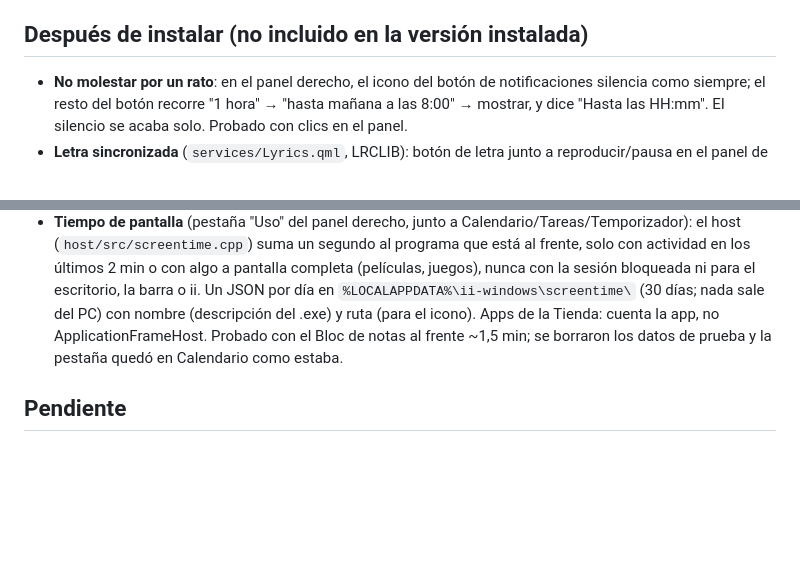
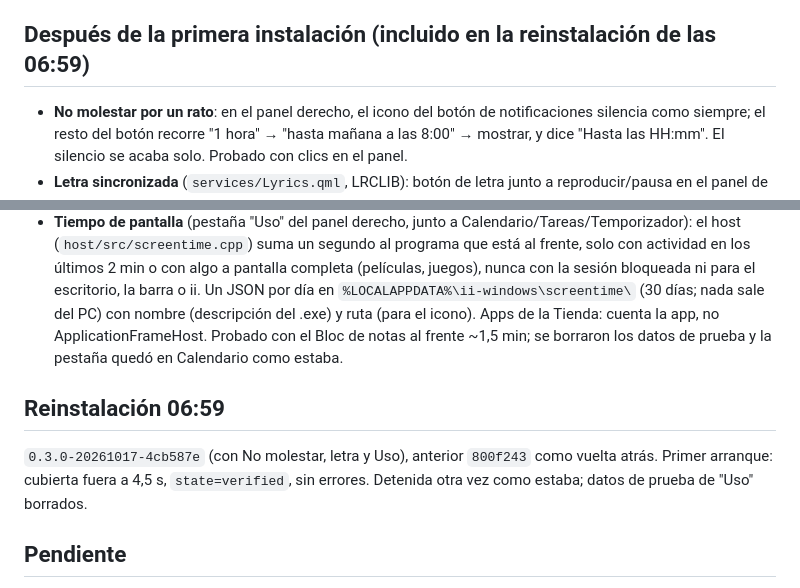
Before and after one commit to TheCarlosS5/ii-windows, a Markdown page: docs/RONDA-2026-10-17-noche.md, 2 parts joined by grey strips. Rendered like a GitHub page; blank space fills up the shorter version.

Commit message:
Docs: reinstall 0.3.0-20261017-4cb587e
Co-Authored-By: Claude Opus 5.5 <noreply@anthropic.com>

```diff
--- a/docs/RONDA-2026-10-17-noche.md
+++ b/docs/RONDA-2026-10-17-noche.md
@@ -127,7 +127,7 @@ Probado al final, con el entorno de desarrollo: barras laterales, búsqueda, ata
   anterior, 9,7 s), `state=verified`, sin errores en el registro. `config.json` idéntico. Se dejó **detenida**,
   como estaba; la tarea de inicio de sesión la arranca la próxima vez.
 
-## Después de instalar (no incluido en la versión instalada)
+## Después de la primera instalación (incluido en la reinstalación de las 06:59)
 
 - **No molestar por un rato**: en el panel derecho, el icono del botón de notificaciones silencia como siempre;
   el resto del botón recorre "1 hora" → "hasta mañana a las 8:00" → mostrar, y dice "Hasta las HH:mm". El
@@ -144,6 +144,11 @@ Probado al final, con el entorno de desarrollo: barras laterales, búsqueda, ata
   del .exe) y ruta (para el icono). Apps de la Tienda: cuenta la app, no ApplicationFrameHost. Probado con el Bloc de
   notas al frente ~1,5 min; se borraron los datos de prueba y la pestaña quedó en Calendario como estaba.
 
+## Reinstalación 06:59
+
+`0.3.0-20261017-4cb587e` (con No molestar, letra y Uso), anterior `800f243` como vuelta atrás. Primer arranque:
+cubierta fuera a 4,5 s, `state=verified`, sin errores. Detenida otra vez como estaba; datos de prueba de "Uso" borrados.
+
 ## Pendiente
 
 - Qt enumera **todas las fuentes del sistema** en el primer texto (~0,45 s aquí, ~1,5 s en un PC lento): no se
```
